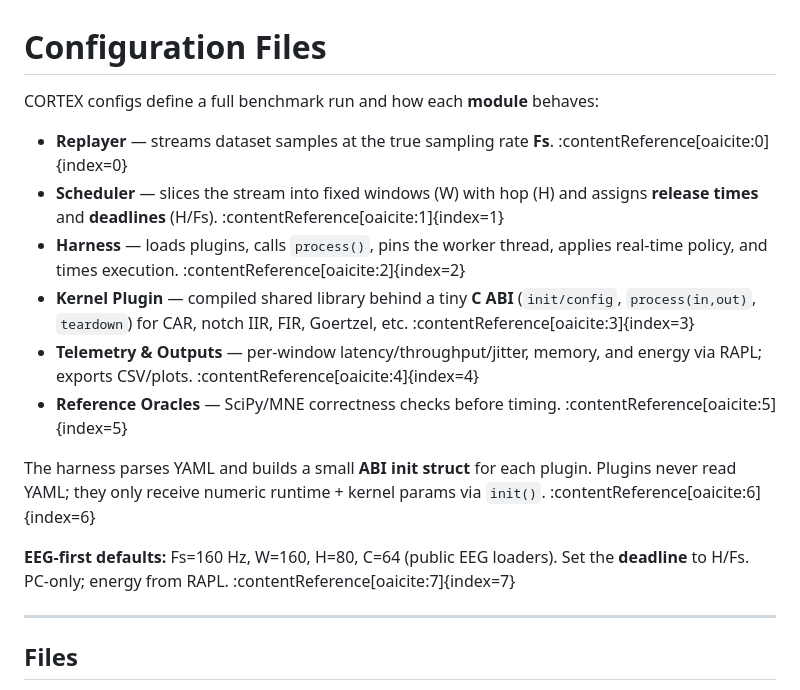
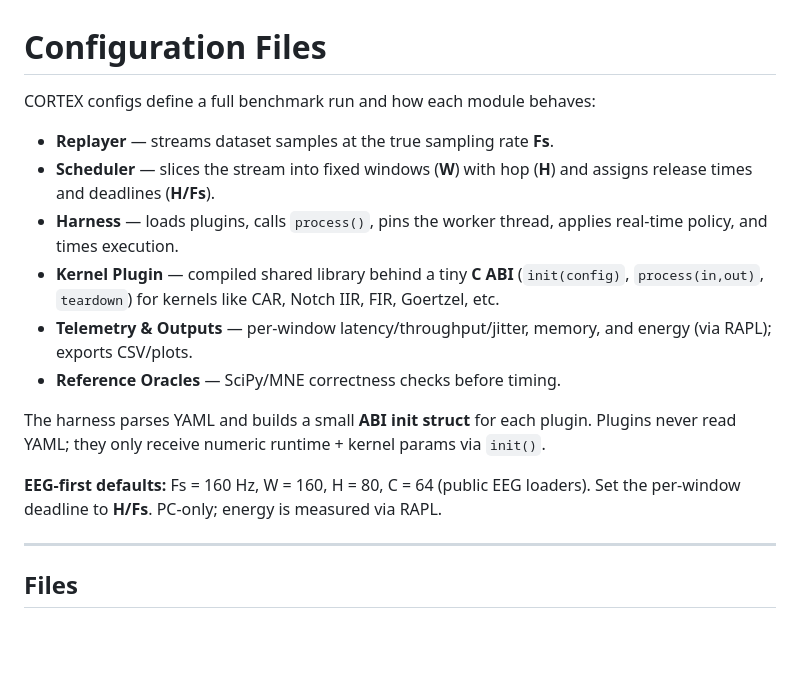
Before and after one commit to WestonVoglesonger/CORTEX, a Markdown page: configs/README.md, the part around one of its changes. GitHub-like rendering; blank space fills up the shorter version.

```diff
--- a/configs/README.md
+++ b/configs/README.md
@@ -1,17 +1,17 @@
 # Configuration Files
 
-CORTEX configs define a full benchmark run and how each **module** behaves:
+CORTEX configs define a full benchmark run and how each module behaves:
 
-- **Replayer** — streams dataset samples at the true sampling rate **Fs**. :contentReference[oaicite:0]{index=0}
-- **Scheduler** — slices the stream into fixed windows (W) with hop (H) and assigns **release times** and **deadlines** (H/Fs). :contentReference[oaicite:1]{index=1}
-- **Harness** — loads plugins, calls `process()`, pins the worker thread, applies real-time policy, and times execution. :contentReference[oaicite:2]{index=2}
-- **Kernel Plugin** — compiled shared library behind a tiny **C ABI** (`init/config`, `process(in,out)`, `teardown`) for CAR, notch IIR, FIR, Goertzel, etc. :contentReference[oaicite:3]{index=3}
-- **Telemetry & Outputs** — per-window latency/throughput/jitter, memory, and energy via RAPL; exports CSV/plots. :contentReference[oaicite:4]{index=4}
-- **Reference Oracles** — SciPy/MNE correctness checks before timing. :contentReference[oaicite:5]{index=5}
+- **Replayer** — streams dataset samples at the true sampling rate **Fs**.
+- **Scheduler** — slices the stream into fixed windows (**W**) with hop (**H**) and assigns release times and deadlines (**H/Fs**).
+- **Harness** — loads plugins, calls `process()`, pins the worker thread, applies real-time policy, and times execution.
+- **Kernel Plugin** — compiled shared library behind a tiny **C ABI** (`init(config)`, `process(in,out)`, `teardown`) for kernels like CAR, Notch IIR, FIR, Goertzel, etc.
+- **Telemetry & Outputs** — per-window latency/throughput/jitter, memory, and energy (via RAPL); exports CSV/plots.
+- **Reference Oracles** — SciPy/MNE correctness checks before timing.
 
-The harness parses YAML and builds a small **ABI init struct** for each plugin. Plugins never read YAML; they only receive numeric runtime + kernel params via `init()`. :contentReference[oaicite:6]{index=6}
+The harness parses YAML and builds a small **ABI init struct** for each plugin. Plugins never read YAML; they only receive numeric runtime + kernel params via `init()`.
 
-**EEG-first defaults:** Fs=160 Hz, W=160, H=80, C=64 (public EEG loaders). Set the **deadline** to H/Fs. PC-only; energy from RAPL. :contentReference[oaicite:7]{index=7}
+**EEG-first defaults:** Fs = 160 Hz, W = 160, H = 80, C = 64 (public EEG loaders). Set the per-window deadline to **H/Fs**. PC-only; energy is measured via RAPL.
 
 ---
 
```
Also changed, not shown: other parts of configs/README.md (+26 -21 lines).
